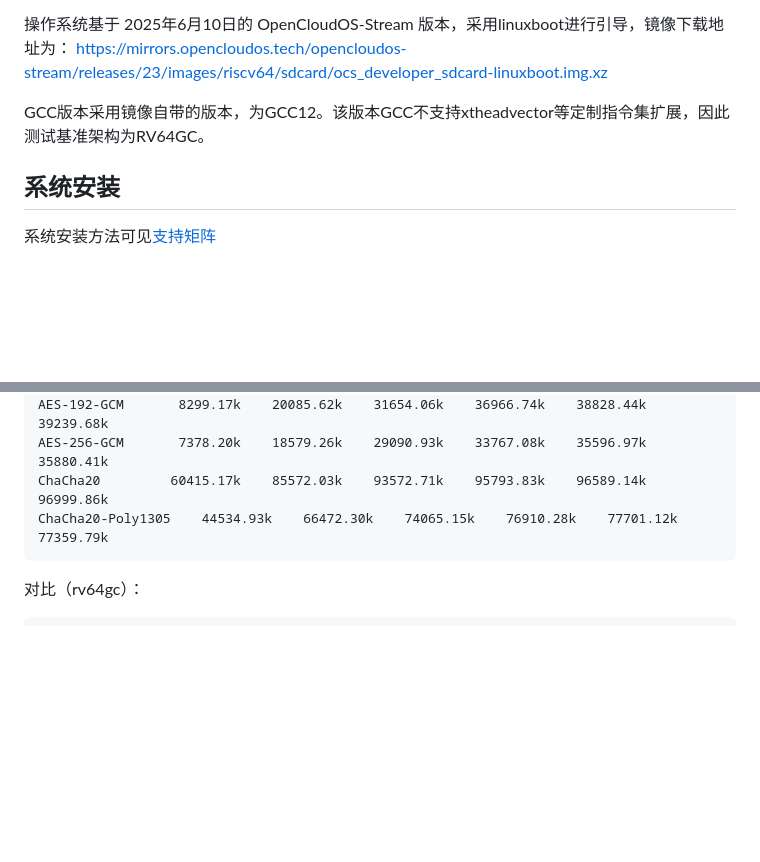
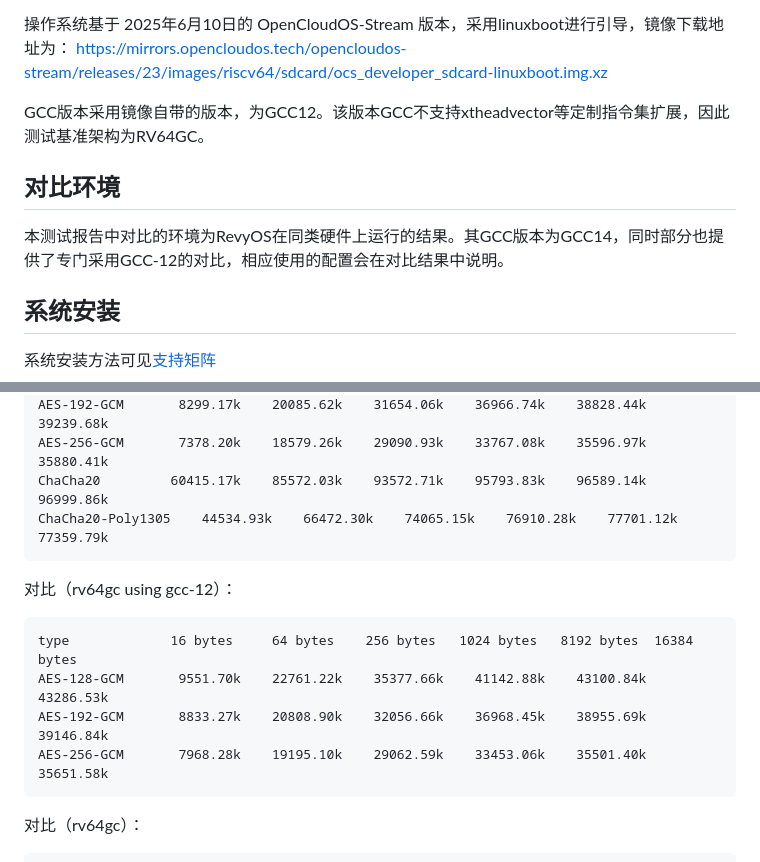
Before and after one commit to wychlw/plct, a Markdown page: memo/ocs_test/README.md, 2 parts joined by grey strips. Drawn GitHub-style; blank space fills up the shorter version.

Commit message:
Add gcc-12 openssl

````diff
--- a/memo/ocs_test/README.md
+++ b/memo/ocs_test/README.md
@@ -16,6 +16,10 @@
 操作系统基于 2025年6月10日的 OpenCloudOS-Stream 版本，采用linuxboot进行引导，镜像下载地址为： https://mirrors.opencloudos.tech/opencloudos-stream/releases/23/images/riscv64/sdcard/ocs_developer_sdcard-linuxboot.img.xz
 
 GCC版本采用镜像自带的版本，为GCC12。该版本GCC不支持xtheadvector等定制指令集扩展，因此测试基准架构为RV64GC。
+
+## 对比环境
+
+本测试报告中对比的环境为RevyOS在同类硬件上运行的结果。其GCC版本为GCC14，同时部分也提供了专门采用GCC-12的对比，相应使用的配置会在对比结果中说明。
 
 ## 系统安装
 
@@ -566,6 +570,14 @@ ChaCha20         60415.17k    85572.03k    93572.71k    95793.83k    96589.14k
 ChaCha20-Poly1305    44534.93k    66472.30k    74065.15k    76910.28k    77701.12k    77359.79k
 ```
 
+对比（rv64gc using gcc-12）：
+```log
+type             16 bytes     64 bytes    256 bytes   1024 bytes   8192 bytes  16384 bytes
+AES-128-GCM       9551.70k    22761.22k    35377.66k    41142.88k    43100.84k    43286.53k
+AES-192-GCM       8833.27k    20808.90k    32056.66k    36968.45k    38955.69k    39146.84k
+AES-256-GCM       7968.28k    19195.10k    29062.59k    33453.06k    35501.40k    35651.58k
+```
+
 对比（rv64gc）：
 ```log
 type             16 bytes     64 bytes    256 bytes   1024 bytes   8192 bytes  16384 bytes
````
